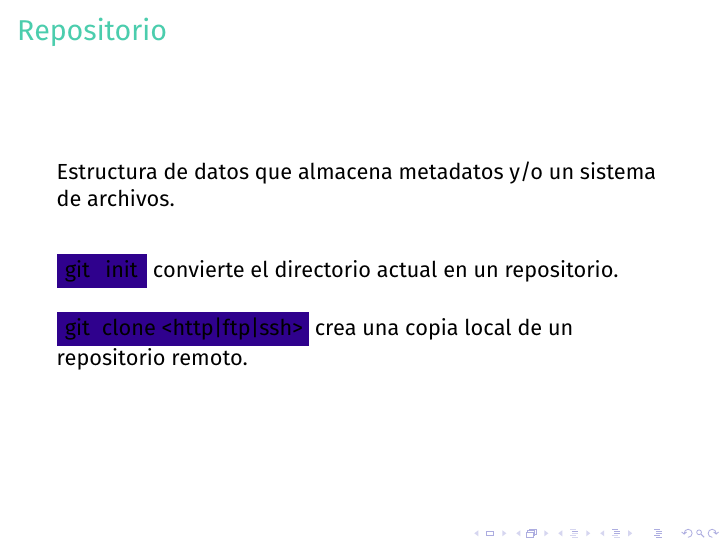
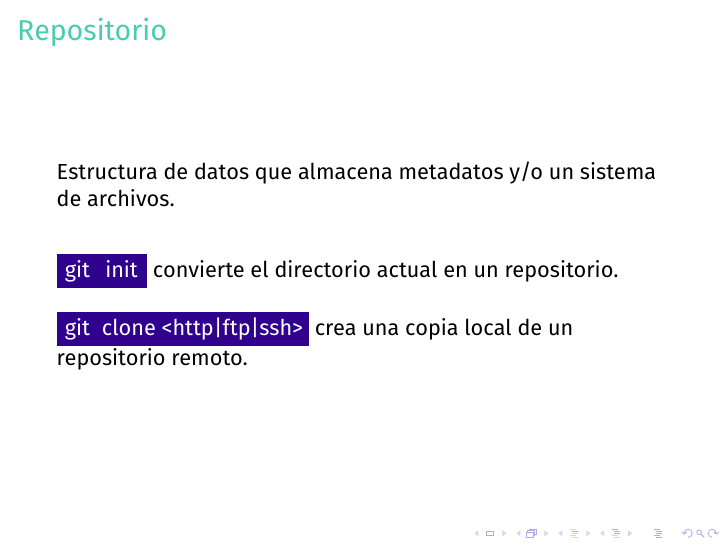
Before and after one commit to azaroma/presentacion-git-mas-github, LaTeX slides (master.tex): page 5 of 19. Compiled offline with XeLaTeX; a missing font is replaced by an installed copy or a similar font.

Commit message:
Cambia el color del texto para que sea legible

```diff
--- a/master.tex
+++ b/master.tex
@@ -77,11 +77,11 @@ Estructura de datos que almacena metadatos y/o un sistema de archivos.
 
 \vspace{2em}
 
-\colorbox{purple}{\lstinline|git init|} convierte el directorio actual en un repositorio.
+\colorbox{purple}{\color{white}{\lstinline|git init|}} convierte el directorio actual en un repositorio.
 
 \vspace{1em}
 
-\colorbox{purple}{\lstinline°git clone <http|ftp|ssh>°} crea una copia local de un repositorio remoto.
+\colorbox{purple}{\color{white}{\lstinline°git clone <http|ftp|ssh>°}} crea una copia local de un repositorio remoto.
 \end{frame}
 
 \begin{frame}
```
